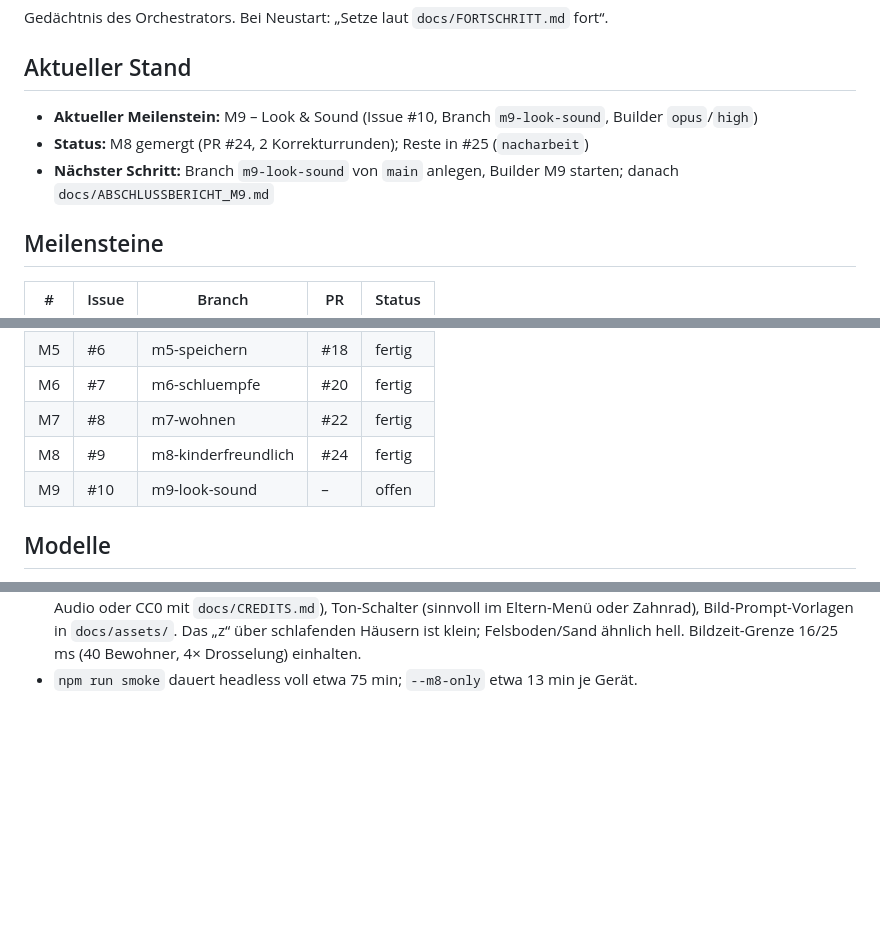
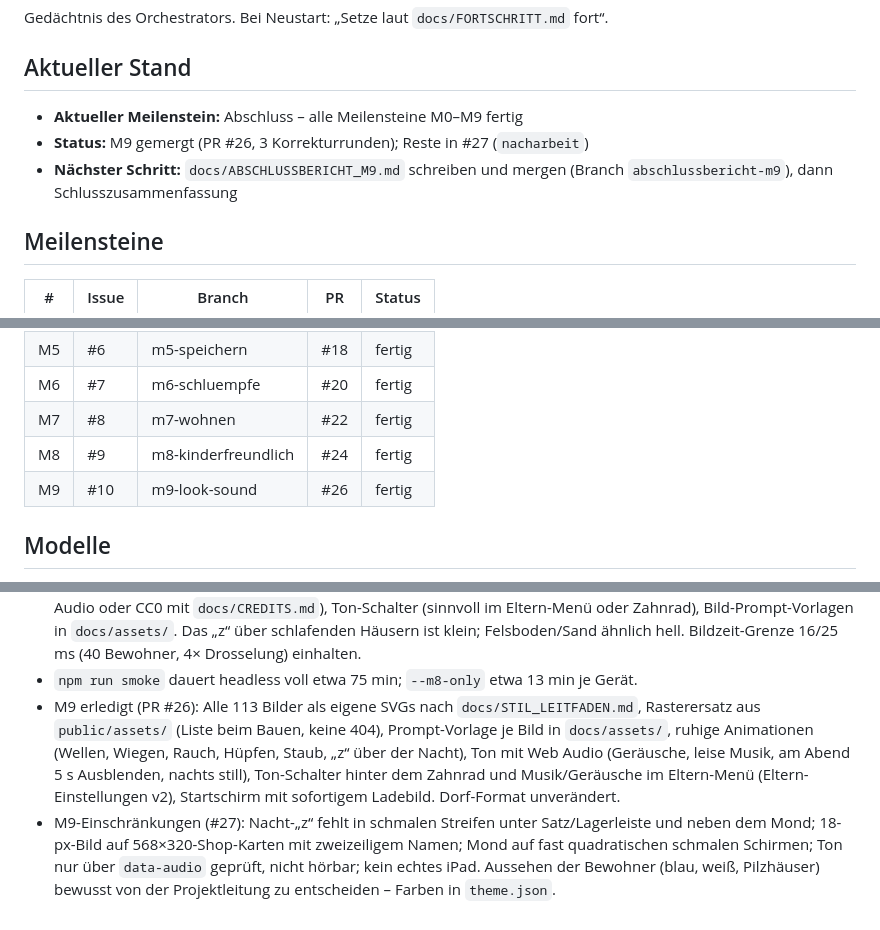
Before and after one commit to Squantomas/Schlumpfwelt, a Markdown page: docs/FORTSCHRITT.md, 3 parts joined by grey strips. Drawn GitHub-style; blank space fills up the shorter version.

Commit message:
M9: Fortschritt nachgeführt, Grenze des Nacht-„z“ dokumentiert (#27)
Co-Authored-By: Claude Opus 5.5 <noreply@anthropic.com>
Claude-Session: https://claude.ai/code/session_015a3tMdQPCWfoYbrEFX6U2W

```diff
--- a/docs/FORTSCHRITT.md
+++ b/docs/FORTSCHRITT.md
@@ -3,9 +3,9 @@
 Gedächtnis des Orchestrators. Bei Neustart: „Setze laut `docs/FORTSCHRITT.md` fort“.
 
 ## Aktueller Stand
-- **Aktueller Meilenstein:** M9 – Look & Sound (Issue #10, Branch `m9-look-sound`, Builder `opus`/`high`)
-- **Status:** M8 gemergt (PR #24, 2 Korrekturrunden); Reste in #25 (`nacharbeit`)
-- **Nächster Schritt:** Branch `m9-look-sound` von `main` anlegen, Builder M9 starten; danach `docs/ABSCHLUSSBERICHT_M9.md`
+- **Aktueller Meilenstein:** Abschluss – alle Meilensteine M0–M9 fertig
+- **Status:** M9 gemergt (PR #26, 3 Korrekturrunden); Reste in #27 (`nacharbeit`)
+- **Nächster Schritt:** `docs/ABSCHLUSSBERICHT_M9.md` schreiben und mergen (Branch `abschlussbericht-m9`), dann Schlusszusammenfassung
 
 ## Meilensteine
 | # | Issue | Branch | PR | Status |
@@ -19,7 +19,7 @@ Gedächtnis des Orchestrators. Bei Neustart: „Setze laut `docs/FORTSCHRITT.md`
 | M6 | #7 | m6-schluempfe | #20 | fertig |
 | M7 | #8 | m7-wohnen | #22 | fertig |
 | M8 | #9 | m8-kinderfreundlich | #24 | fertig |
-| M9 | #10 | m9-look-sound | – | offen |
+| M9 | #10 | m9-look-sound | #26 | fertig |
 
 ## Modelle
 - Orchestrator und Subagenten laut Tabelle im Prompt (`opus`/`sonnet`/`haiku`, Effort wie vorgegeben). Bisher war kein Ersatzmodell nötig.
@@ -48,3 +48,5 @@ Gedächtnis des Orchestrators. Bei Neustart: „Setze laut `docs/FORTSCHRITT.md`
 - M8-Einschränkungen (#25): Bildzeit im geführten Start beim Kameraziehen weit weg vom Dorf; Hand fehlt, wenn das Kind die Kamera selbst weit weg gezogen hat; kurze Lücken ohne Hand auf 568×320; Limit umgehbar durch Browserdaten löschen oder Datum vorstellen; wer zuerst „Für Eltern“ öffnet, setzt die PIN.
 - Für M9: Platzhaltergrafik ersetzen (Stil-Leitfaden, SVG, Rasterdatei bevorzugt), Animationen, Ton (prozedurales Web Audio oder CC0 mit `docs/CREDITS.md`), Ton-Schalter (sinnvoll im Eltern-Menü oder Zahnrad), Bild-Prompt-Vorlagen in `docs/assets/`. Das „z“ über schlafenden Häusern ist klein; Felsboden/Sand ähnlich hell. Bildzeit-Grenze 16/25 ms (40 Bewohner, 4× Drosselung) einhalten.
 - `npm run smoke` dauert headless voll etwa 75 min; `--m8-only` etwa 13 min je Gerät.
+- M9 erledigt (PR #26): Alle 113 Bilder als eigene SVGs nach `docs/STIL_LEITFADEN.md`, Rasterersatz aus `public/assets/` (Liste beim Bauen, keine 404), Prompt-Vorlage je Bild in `docs/assets/`, ruhige Animationen (Wellen, Wiegen, Rauch, Hüpfen, Staub, „z“ über der Nacht), Ton mit Web Audio (Geräusche, leise Musik, am Abend 5 s Ausblenden, nachts still), Ton-Schalter hinter dem Zahnrad und Musik/Geräusche im Eltern-Menü (Eltern-Einstellungen v2), Startschirm mit sofortigem Ladebild. Dorf-Format unverändert.
+- M9-Einschränkungen (#27): Nacht-„z“ fehlt in schmalen Streifen unter Satz/Lagerleiste und neben dem Mond; 18-px-Bild auf 568×320-Shop-Karten mit zweizeiligem Namen; Mond auf fast quadratischen schmalen Schirmen; Ton nur über `data-audio` geprüft, nicht hörbar; kein echtes iPad. Aussehen der Bewohner (blau, weiß, Pilzhäuser) bewusst von der Projektleitung zu entscheiden – Farben in `theme.json`.
```
Also changed, not shown: CLAUDE.md (+1 -1 lines), docs/ENTSCHEIDUNGEN.md (+1 -1 lines).
